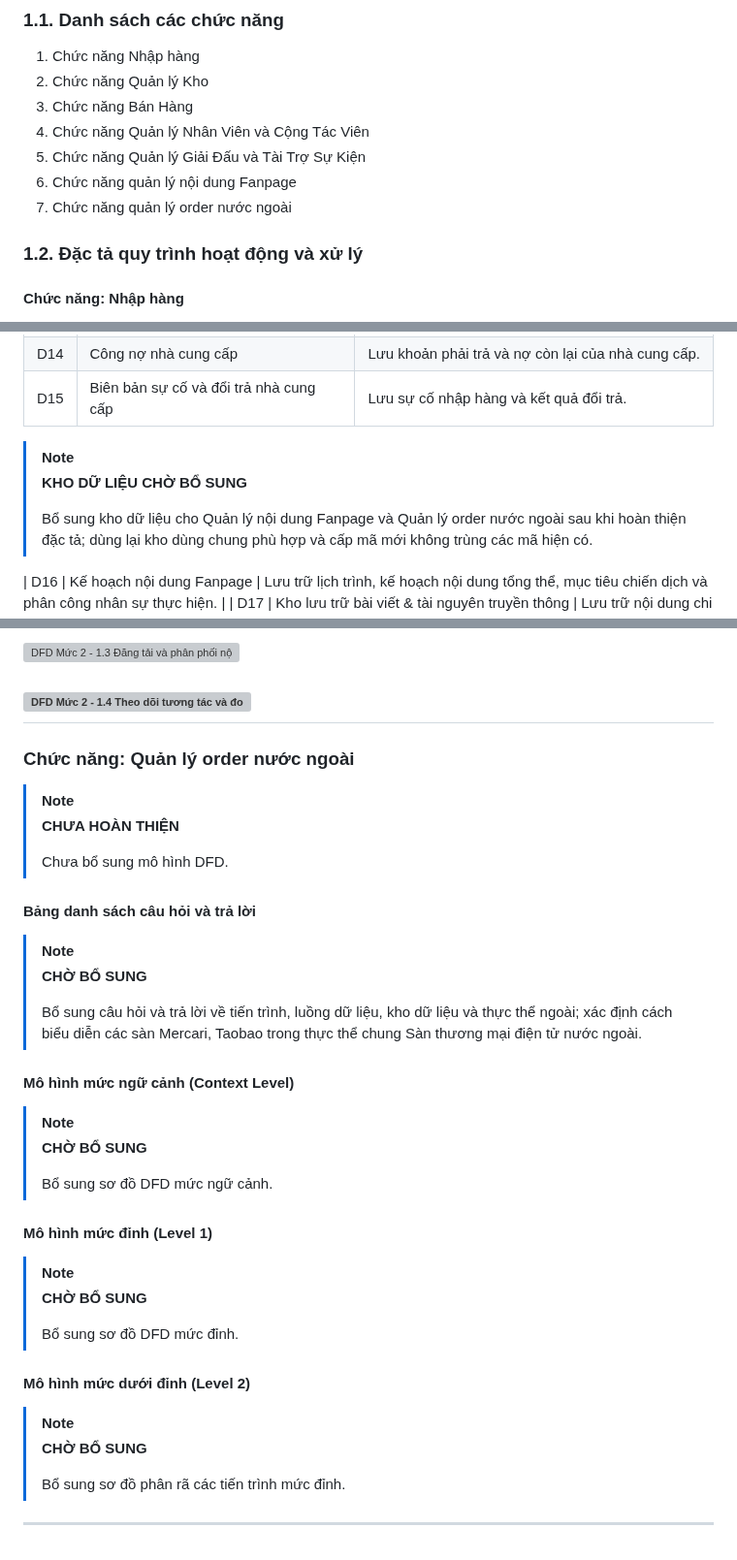
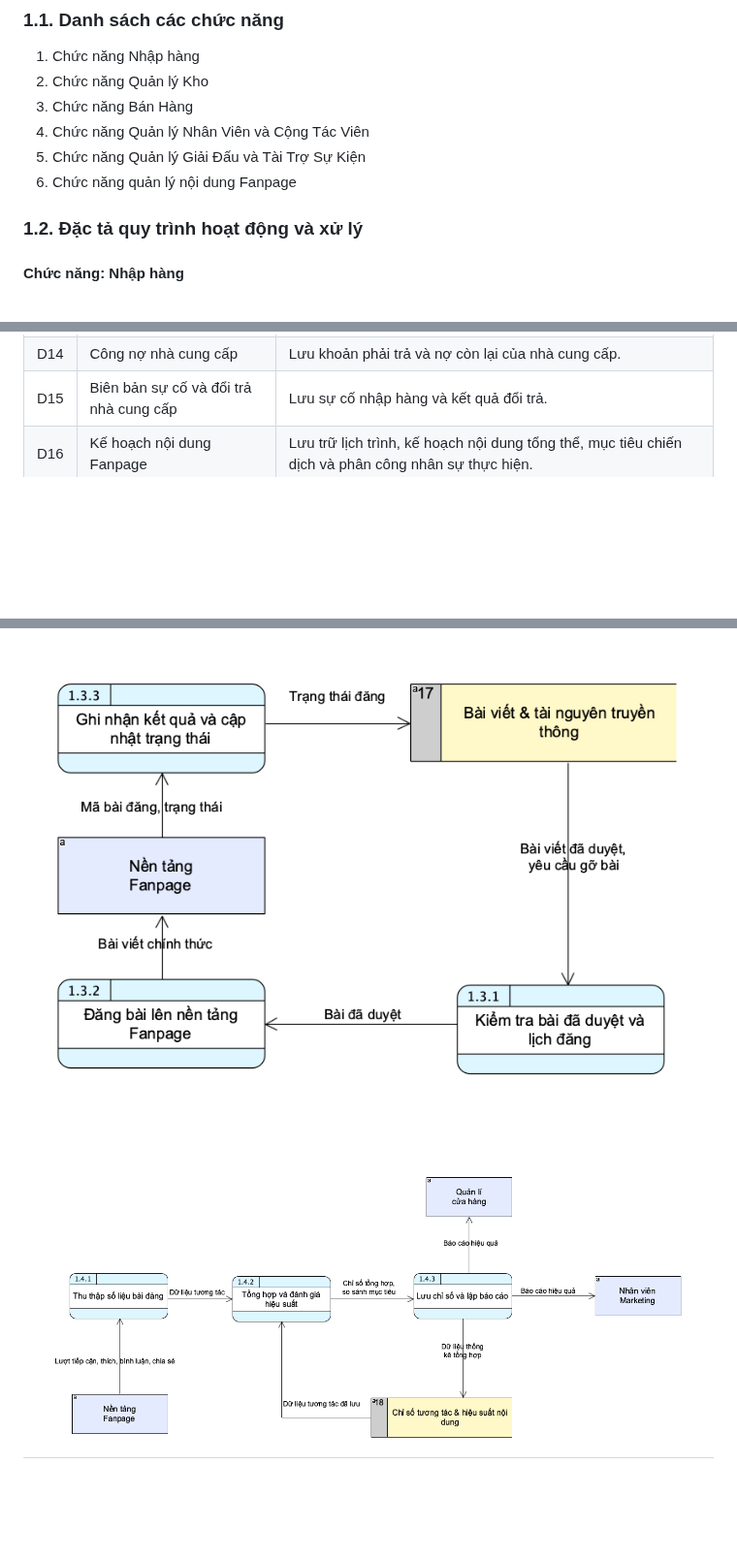
Before and after one commit to PViet69/TT-cardgame-shop, a Markdown page: README.md, 3 parts joined by grey strips. Shown at 97% size. Rendered like a GitHub page; pictures changed too: images/quanlyfanpage/DFD_muc2_3_DangTaiPhanPhoi.png (added), images/quanlyfanpage/DFD_muc2_4_TheoDoiTuongTac.png (added); blank space fills up the shorter version; grey boxes are pictures that could not be loaded.

```diff
--- a/README.md
+++ b/README.md
@@ -15,7 +15,6 @@ Dự án hướng đến việc quản lý tập trung thông tin hàng hóa, đ
 4. Chức năng Quản lý Nhân Viên và Cộng Tác Viên
 5. Chức năng Quản lý Giải Đấu và Tài Trợ Sự Kiện
 6. Chức năng quản lý nội dung Fanpage
-7. Chức năng quản lý order nước ngoài
 
 
 
@@ -109,12 +86,6 @@ Dự án hướng đến việc quản lý tập trung thông tin hàng hóa, đ
 | D13 | Phiếu nhập kho | Lưu các lần nhập hàng vào kho. |
 | D14 | Công nợ nhà cung cấp | Lưu khoản phải trả và nợ còn lại của nhà cung cấp. |
 | D15 | Biên bản sự cố và đổi trả nhà cung cấp | Lưu sự cố nhập hàng và kết quả đổi trả. |
-
-> [!NOTE]
-> **KHO DỮ LIỆU CHỜ BỔ SUNG**
->
-> Bổ sung kho dữ liệu cho Quản lý nội dung Fanpage và Quản lý order nước ngoài sau khi hoàn thiện đặc tả; dùng lại kho dùng chung phù hợp và cấp mã mới không trùng các mã hiện có.
-
 | D16 | Kế hoạch nội dung Fanpage | Lưu trữ lịch trình, kế hoạch nội dung tổng thể, mục tiêu chiến dịch và phân công nhân sự thực hiện. |
 | D17 | Kho lưu trữ bài viết & tài nguyên truyền thông | Lưu trữ nội dung chi tiết các bài viết, trạng thái bài viết. |
 | D18 | Chỉ số tương tác & hiệu suất nội dung | Lưu trữ dữ liệu về lượt tiếp cận, tương tác (like, share, comment) và hiệu quả chuyển đổi từ các bài đăng trên Fanpage. |
@@ -465,41 +461,5 @@ Trả lời: Hệ thống tự động thu thập các chỉ số tương tác t
 
-![DFD Mức 2 - 1.3 Đăng tải và phân phối nội dung](./diagram_sketch/quan_li_noi_dung_fanpage/DFD_muc2_3_DangTaiPhanPhoi.svg)
+![DFD Mức 2 - 1.3 Đăng tải và phân phối nội dung](./images/quanlyfanpage/DFD_muc2_3_DangTaiPhanPhoi.png)
 
-![DFD Mức 2 - 1.4 Theo dõi tương tác và đo lường hiệu suất](./diagram_sketch/quan_li_noi_dung_fanpage/DFD_muc2_4_TheoDoiTuongTac.svg)
+![DFD Mức 2 - 1.4 Theo dõi tương tác và đo lường hiệu suất](./images/quanlyfanpage/DFD_muc2_4_TheoDoiTuongTac.png)
 ---
-
-### Chức năng: Quản lý order nước ngoài
-
-> [!NOTE]
-> **CHƯA HOÀN THIỆN**
->
-> Chưa bổ sung mô hình DFD.
-
-#### Bảng danh sách câu hỏi và trả lời
-
-> [!NOTE]
-> **CHỜ BỔ SUNG**
->
-> Bổ sung câu hỏi và trả lời về tiến trình, luồng dữ liệu, kho dữ liệu và thực thể ngoài; xác định cách biểu diễn các sàn Mercari, Taobao trong thực thể chung Sàn thương mại điện tử nước ngoài.
-
-#### Mô hình mức ngữ cảnh (Context Level)
-
-> [!NOTE]
-> **CHỜ BỔ SUNG**
->
-> Bổ sung sơ đồ DFD mức ngữ cảnh.
-
-#### Mô hình mức đỉnh (Level 1)
-
-> [!NOTE]
-> **CHỜ BỔ SUNG**
->
-> Bổ sung sơ đồ DFD mức đỉnh.
-
-#### Mô hình mức dưới đỉnh (Level 2)
-
-> [!NOTE]
-> **CHỜ BỔ SUNG**
->
-> Bổ sung sơ đồ phân rã các tiến trình mức đỉnh.
----
```
Also changed, not shown: other parts of README.md (+61 -58 lines), images/quanlyfanpage/DFD_muc0.png (added), images/quanlyfanpage/DFD_muc1.png (added), images/quanlyfanpage/DFD_muc2_1_LapKeHoach.png (added), images/quanlyfanpage/DFD_muc2_2_SoanThaoKiemDuyet.png (added).
